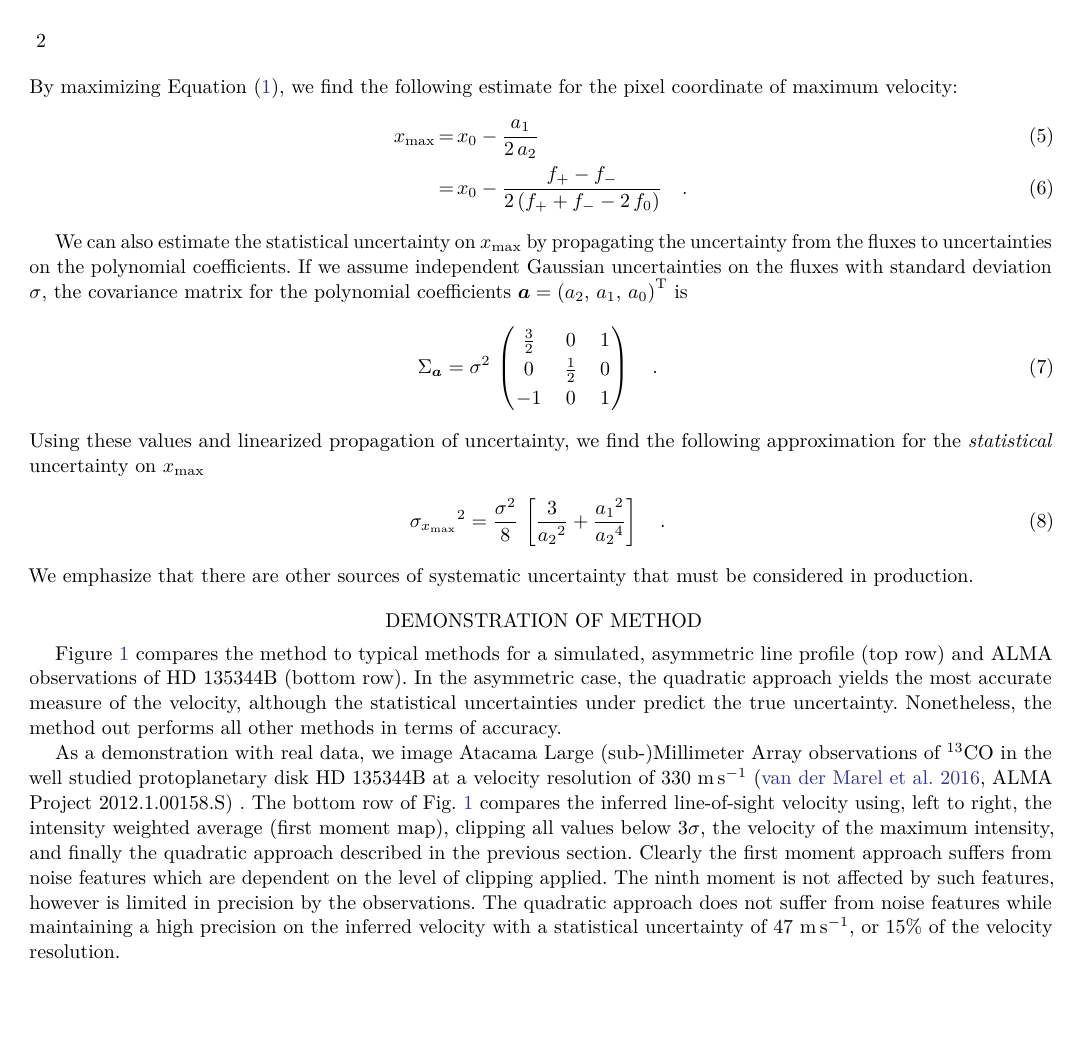
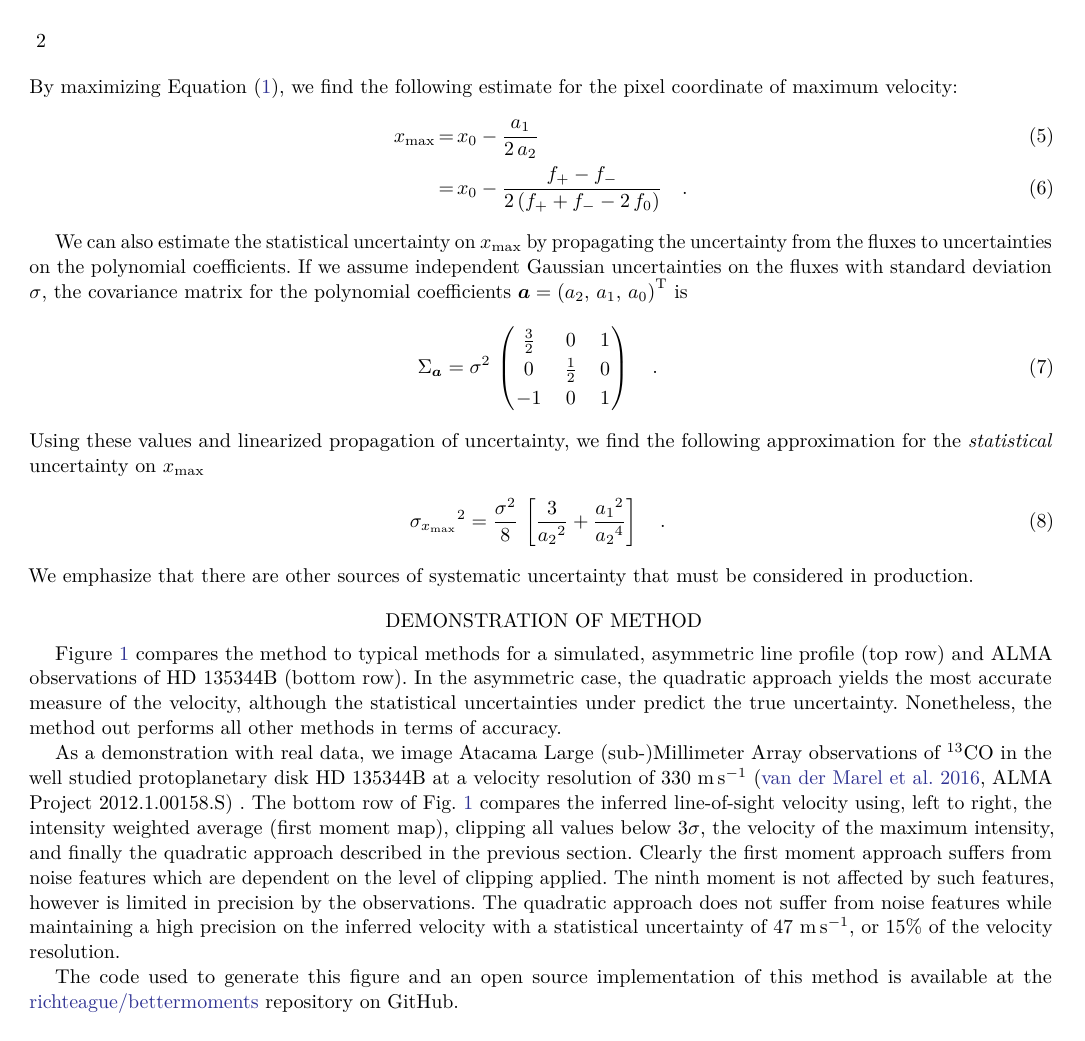
Before and after one commit to richteague/bettermoments, a LaTeX paper (paper/bettermoments.tex): page 2 of 3. Compiled offline with pdfLaTeX.

Commit message:
adding link to code

```diff
--- a/paper/bettermoments.tex
+++ b/paper/bettermoments.tex
@@ -165,6 +165,11 @@ Figure~\ref{figure} compares the method to typical methods for a simulated, asym
 
 As a demonstration with real data, we image Atacama Large (sub-)Millimeter Array observations of $^{13}$CO in the well studied protoplanetary disk HD~135344B at a velocity resolution of $330~{\rm m\,s^{-1}}$ \citep[ALMA Project 2012.1.00158.S]{vanderMarel:2016} . The bottom row of Fig.~\ref{figure} compares the inferred line-of-sight velocity using, left to right, the intensity weighted average (first moment map), clipping all values below $3\sigma$, the velocity of the maximum intensity, and finally the quadratic approach described in the previous section. Clearly the first moment approach suffers from noise features which are dependent on the level of clipping applied. The ninth moment is not affected by such features, however is limited in precision by the observations. The quadratic approach does not suffer from noise features while maintaining a high precision on the inferred velocity with a statistical uncertainty of $47~{\rm m\,s^{-1}}$, or 15\% of the velocity resolution.
 
+The code used to generate this figure and an open source implementation of
+this method is available at the
+\href{https://github.com/richteague/bettermoments}{richteague/bettermoments}
+repository on GitHub.
+
 \bibliography{bettermoments}
 
 
```
